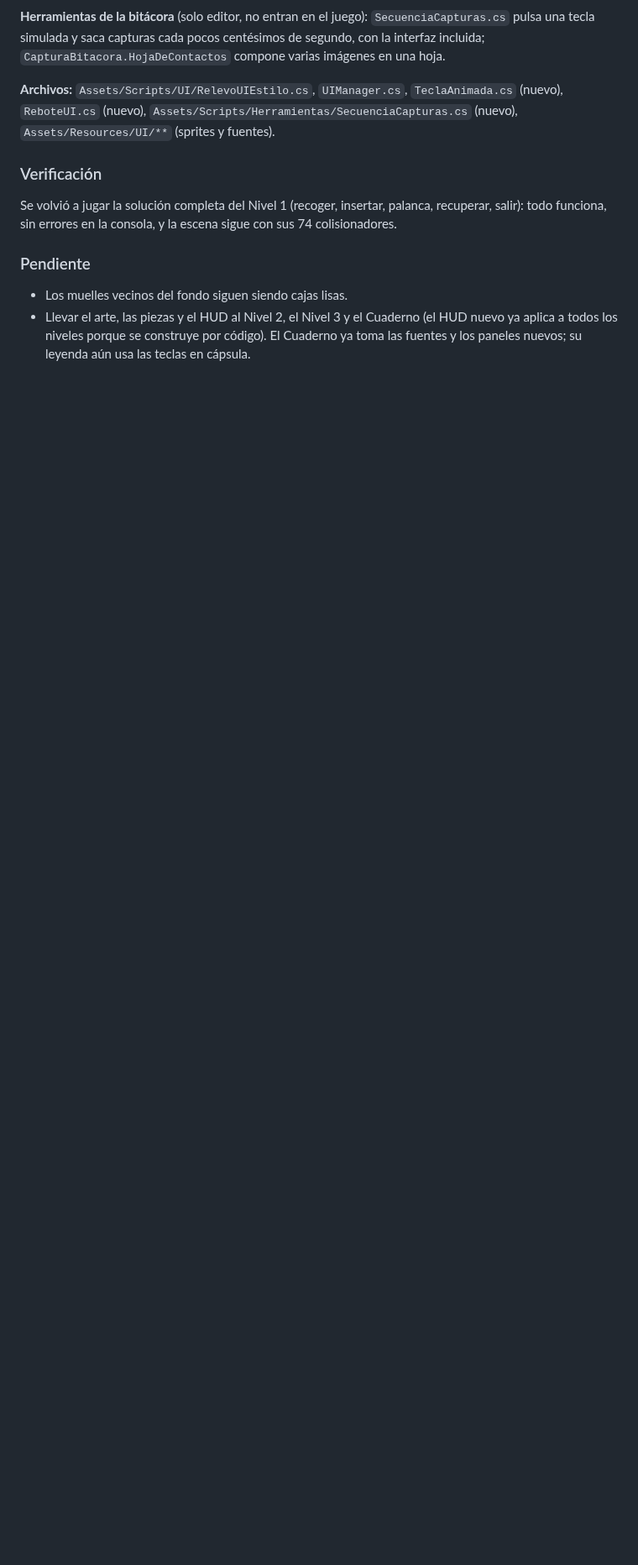
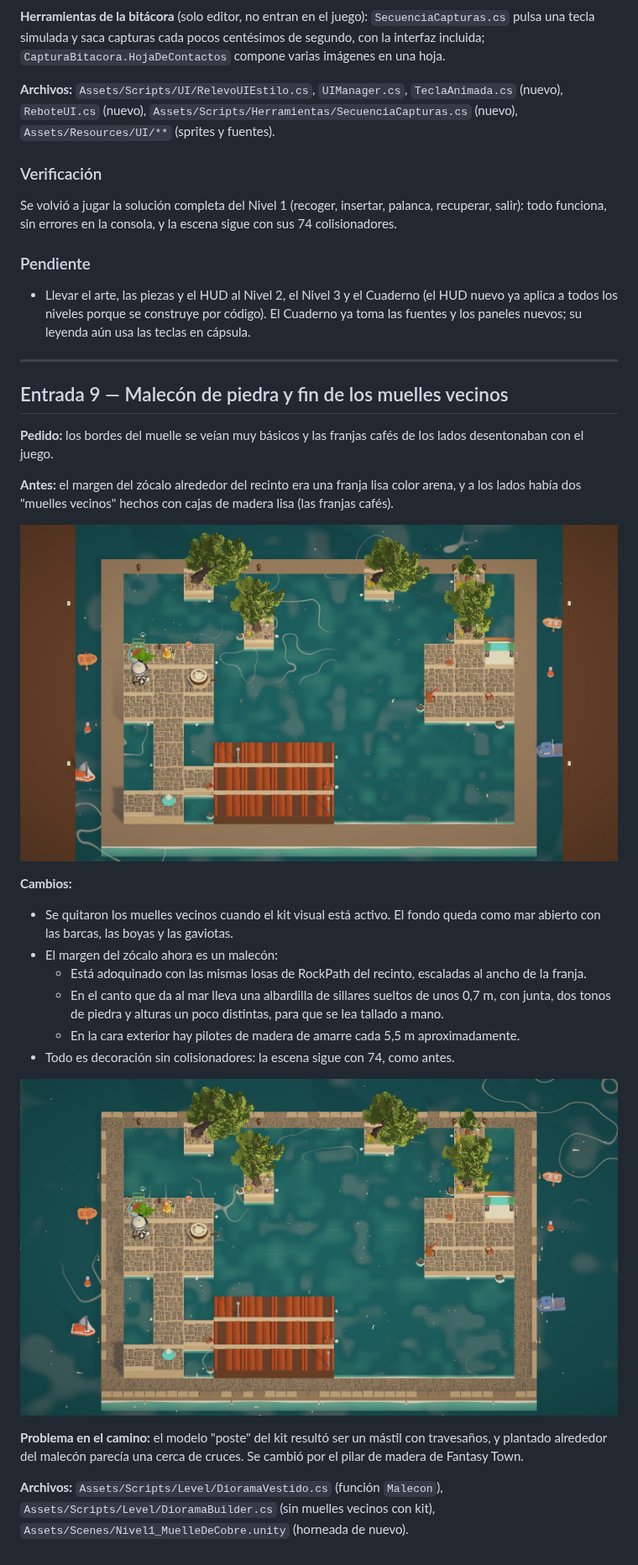
Before and after one commit to DahlBrick/RelevoZIP6, a Markdown page: docs/bitacora/BITACORA.md, the part around one of its changes. Shown at 84% size. Drawn GitHub-style; pictures changed too: docs/bitacora/img/15_antes_bordes_y_muelles_vecinos.jpg (added), docs/bitacora/img/16_malecon_de_piedra.jpg (added); blank space fills up the shorter version.

Commit message:
Nivel 1: malecón de piedra en el borde y sin muelles vecinos

```diff
--- a/docs/bitacora/BITACORA.md
+++ b/docs/bitacora/BITACORA.md
@@ -310,6 +309,39 @@ salir): todo funciona, sin errores en la consola, y la escena sigue con sus 74 c
 
 ### Pendiente
 
-- Los muelles vecinos del fondo siguen siendo cajas lisas.
 - Llevar el arte, las piezas y el HUD al Nivel 2, el Nivel 3 y el Cuaderno (el HUD nuevo ya
   aplica a todos los niveles porque se construye por código). El Cuaderno ya toma las fuentes y los paneles nuevos; su leyenda aún usa las teclas en cápsula.
+
+
+---
+
+## Entrada 9 — Malecón de piedra y fin de los muelles vecinos
+
+**Pedido:** los bordes del muelle se veían muy básicos y las franjas cafés de los lados
+desentonaban con el juego.
+
+**Antes:** el margen del zócalo alrededor del recinto era una franja lisa color arena, y a los
+lados había dos "muelles vecinos" hechos con cajas de madera lisa (las franjas cafés).
+
+![Antes](img/15_antes_bordes_y_muelles_vecinos.jpg)
+
+**Cambios:**
+
+- Se quitaron los muelles vecinos cuando el kit visual está activo. El fondo queda como mar
+  abierto con las barcas, las boyas y las gaviotas.
+- El margen del zócalo ahora es un malecón:
+  - Está adoquinado con las mismas losas de RockPath del recinto, escaladas al ancho de la franja.
+  - En el canto que da al mar lleva una albardilla de sillares sueltos de unos 0,7 m, con junta,
+    dos tonos de piedra y alturas un poco distintas, para que se lea tallado a mano.
+  - En la cara exterior hay pilotes de madera de amarre cada 5,5 m aproximadamente.
+- Todo es decoración sin colisionadores: la escena sigue con 74, como antes.
+
+![Después](img/16_malecon_de_piedra.jpg)
+
+**Problema en el camino:** el modelo "poste" del kit resultó ser un mástil con travesaños, y
+plantado alrededor del malecón parecía una cerca de cruces. Se cambió por el pilar de madera de
+Fantasy Town.
+
+**Archivos:** `Assets/Scripts/Level/DioramaVestido.cs` (función `Malecon`),
+`Assets/Scripts/Level/DioramaBuilder.cs` (sin muelles vecinos con kit),
+`Assets/Scenes/Nivel1_MuelleDeCobre.unity` (horneada de nuevo).
```
Also changed, not shown: other parts of docs/bitacora/BITACORA.md (+0 -1 lines), 4 other files.
